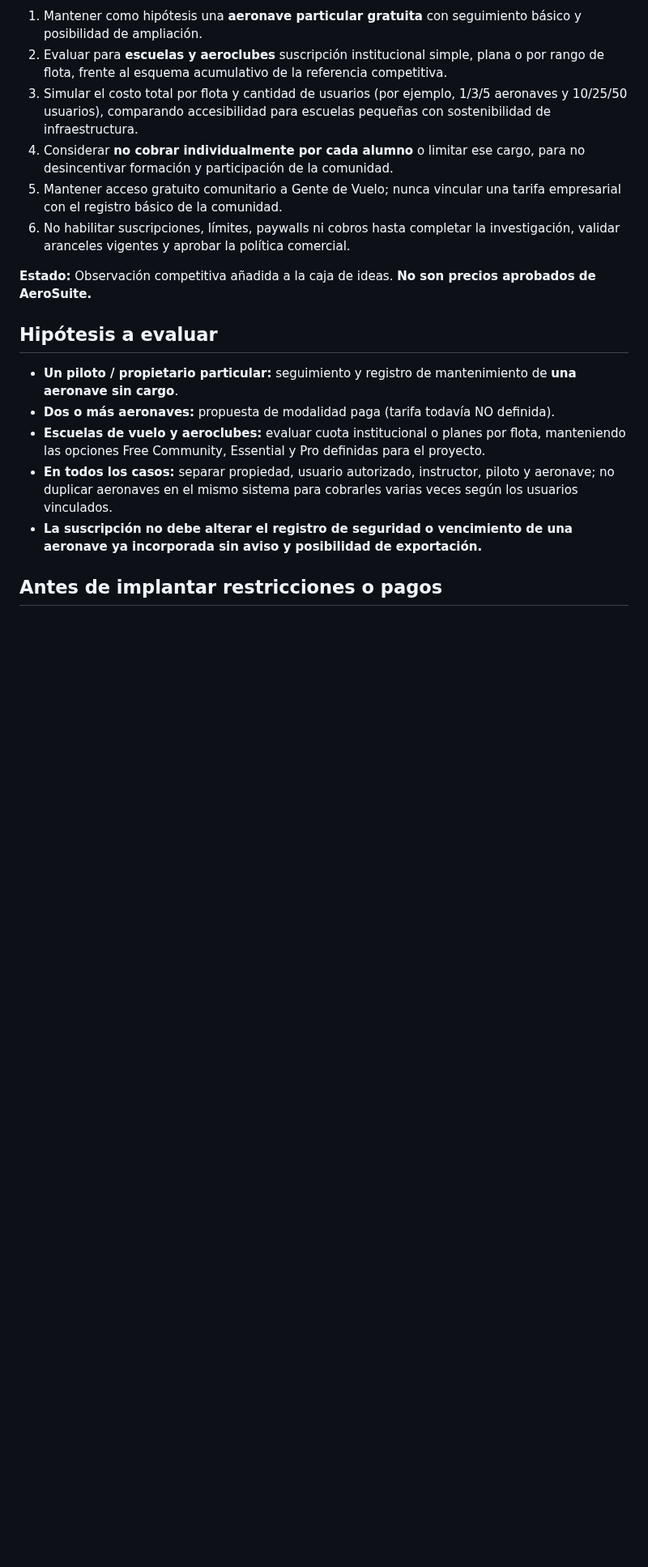
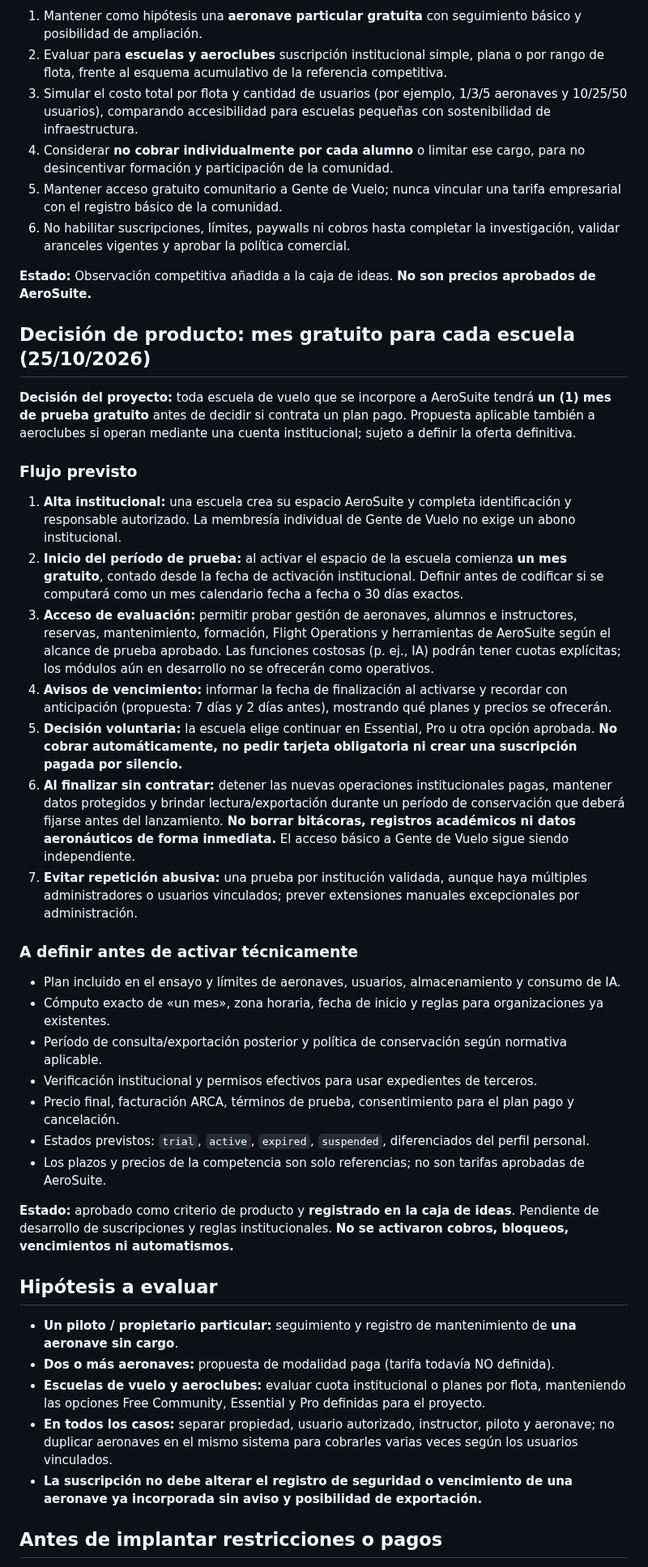
Before and after one commit to gusfab71-cmd/gentedevuelo, a Markdown page: utilidades/gestion-aeronautica/IDEAS-seguimiento-aeronaves.md, the part around the change. Shown at 81% size. Rendered like a GitHub page; blank space fills up the shorter version.

Commit message:
AeroSuite: registrar mes gratuito de prueba para escuelas, sin cobro automático

```diff
--- a/utilidades/gestion-aeronautica/IDEAS-seguimiento-aeronaves.md
+++ b/utilidades/gestion-aeronautica/IDEAS-seguimiento-aeronaves.md
@@ -37,6 +37,32 @@ Airnizer muestra una modalidad en la cual el usuario puede registrar **una aeron
 
 **Estado:** Observación competitiva añadida a la caja de ideas. **No son precios aprobados de AeroSuite.**
 
+## Decisión de producto: mes gratuito para cada escuela (25/10/2026)
+
+**Decisión del proyecto:** toda escuela de vuelo que se incorpore a AeroSuite tendrá **un (1) mes de prueba gratuito** antes de decidir si contrata un plan pago. Propuesta aplicable también a aeroclubes si operan mediante una cuenta institucional; sujeto a definir la oferta definitiva.
+
+### Flujo previsto
+
+1. **Alta institucional:** una escuela crea su espacio AeroSuite y completa identificación y responsable autorizado. La membresía individual de Gente de Vuelo no exige un abono institucional.
+2. **Inicio del período de prueba:** al activar el espacio de la escuela comienza **un mes gratuito**, contado desde la fecha de activación institucional. Definir antes de codificar si se computará como un mes calendario fecha a fecha o 30 días exactos.
+3. **Acceso de evaluación:** permitir probar gestión de aeronaves, alumnos e instructores, reservas, mantenimiento, formación, Flight Operations y herramientas de AeroSuite según el alcance de prueba aprobado. Las funciones costosas (p. ej., IA) podrán tener cuotas explícitas; los módulos aún en desarrollo no se ofrecerán como operativos.
+4. **Avisos de vencimiento:** informar la fecha de finalización al activarse y recordar con anticipación (propuesta: 7 días y 2 días antes), mostrando qué planes y precios se ofrecerán.
+5. **Decisión voluntaria:** la escuela elige continuar en Essential, Pro u otra opción aprobada. **No cobrar automáticamente, no pedir tarjeta obligatoria ni crear una suscripción pagada por silencio.**
+6. **Al finalizar sin contratar:** detener las nuevas operaciones institucionales pagas, mantener datos protegidos y brindar lectura/exportación durante un período de conservación que deberá fijarse antes del lanzamiento. **No borrar bitácoras, registros académicos ni datos aeronáuticos de forma inmediata.** El acceso básico a Gente de Vuelo sigue siendo independiente.
+7. **Evitar repetición abusiva:** una prueba por institución validada, aunque haya múltiples administradores o usuarios vinculados; prever extensiones manuales excepcionales por administración.
+
+### A definir antes de activar técnicamente
+
+- Plan incluido en el ensayo y límites de aeronaves, usuarios, almacenamiento y consumo de IA.
+- Cómputo exacto de «un mes», zona horaria, fecha de inicio y reglas para organizaciones ya existentes.
+- Período de consulta/exportación posterior y política de conservación según normativa aplicable.
+- Verificación institucional y permisos efectivos para usar expedientes de terceros.
+- Precio final, facturación ARCA, términos de prueba, consentimiento para el plan pago y cancelación.
+- Estados previstos: `trial`, `active`, `expired`, `suspended`, diferenciados del perfil personal.
+- Los plazos y precios de la competencia son solo referencias; no son tarifas aprobadas de AeroSuite.
+
+**Estado:** aprobado como criterio de producto y **registrado en la caja de ideas**. Pendiente de desarrollo de suscripciones y reglas institucionales. **No se activaron cobros, bloqueos, vencimientos ni automatismos.**
+
 ## Hipótesis a evaluar
 
 - **Un piloto / propietario particular:** seguimiento y registro de mantenimiento de **una aeronave sin cargo**.
```
